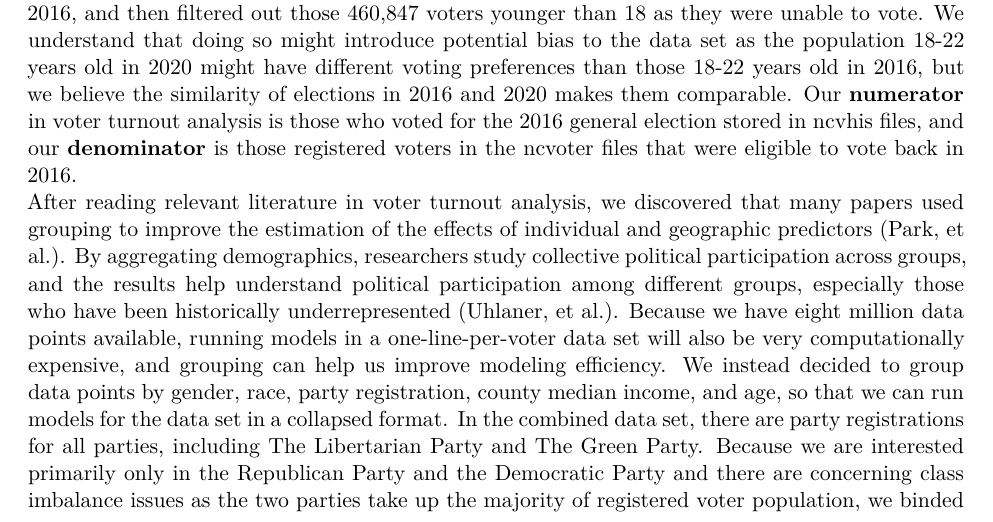
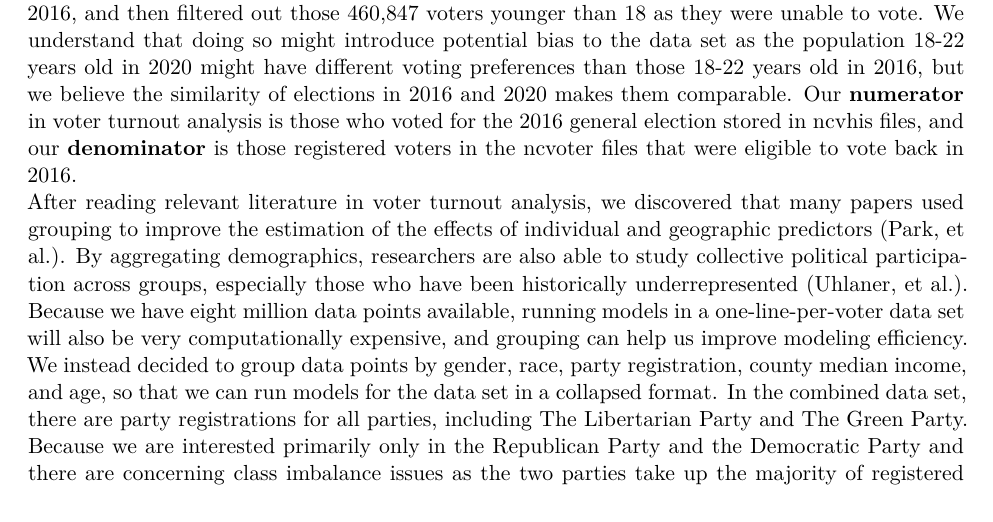
Before and after one commit to shuyufan/sta440casestudy3, an R Markdown document (Interim Report.Rmd): part of page 2 of 7, cut so that both start at the same text. Rendered offline with R 4.5, knitr and Pandoc, then LaTeX, with nearby package versions; some code elsewhere in the file could not run offline.

Commit message:
last edit

```diff
--- a/Interim Report.Rmd
+++ b/Interim Report.Rmd
@@ -54,7 +54,7 @@ Additionally, we found relevant literature proving the relationship between vote
 ## Data Munging
 After binding ncvhis files and ncvoter files by NCID and binding NC median household income by county, we started to process data for analysis. First of all, we identified those 4,389 data points older than 116 years old and removed them as the oldest person in NC is 116 years old and anyone older should be wrong data points. Many data points are also missing congressional district information. We imputed the missing districts by matching the voter's registered county with congressional district. We removed the 4\% of voters who reside in counties that span across more than one county. Because ncvoter files show the voter registration data in 2020 while we are looking into voter turnout in 2016, it is important to treat those voters who were not eligible to vote in 2016. We subtract all voters' age by 4 years old to get the age information back in 2016, and then filtered out those 460,847 voters younger than 18 as they were unable to vote. We understand that doing so might introduce potential bias to the data set as the population 18-22 years old in 2020 might have different voting preferences than those 18-22 years old in 2016, but we believe the similarity of elections in 2016 and 2020 makes them comparable. Our **numerator** in voter turnout analysis is those who voted for the 2016 general election stored in ncvhis files, and our **denominator** is those registered voters in the ncvoter files that were eligible to vote back in 2016.
 \newline
-After reading relevant literature in voter turnout analysis, we discovered that many papers used grouping to improve the estimation of the effects of individual and geographic predictors (Park, et al.). By aggregating demographics, researchers study collective political participation across groups, and the results help understand political participation among different groups, especially those who have been historically underrepresented (Uhlaner, et al.). Because we have eight million data points available, running models in a one-line-per-voter data set will also be very computationally expensive, and grouping can help us improve modeling efficiency. We instead decided to group data points by gender, race, party registration, county median income, and age, so that we can run models for the data set in a collapsed format. In the combined data set, there are party registrations for all parties, including The Libertarian Party and The Green Party. Because we are interested primarily only in the Republican Party and the Democratic Party and there are concerning class imbalance issues as the two parties take up the majority of registered voter population, we binded other parties as the third category `Other` for `Party`. Similarly, because of class imbalance, we binded the races other than White and African Americans as `Other` for `Race` as well. For those missing `Gender` information, we binded them with `Unspecified`.
+After reading relevant literature in voter turnout analysis, we discovered that many papers used grouping to improve the estimation of the effects of individual and geographic predictors (Park, et al.). By aggregating demographics, researchers are also able to study collective political participation across groups, especially those who have been historically underrepresented (Uhlaner, et al.). Because we have eight million data points available, running models in a one-line-per-voter data set will also be very computationally expensive, and grouping can help us improve modeling efficiency. We instead decided to group data points by gender, race, party registration, county median income, and age, so that we can run models for the data set in a collapsed format. In the combined data set, there are party registrations for all parties, including The Libertarian Party and The Green Party. Because we are interested primarily only in the Republican Party and the Democratic Party and there are concerning class imbalance issues as the two parties take up the majority of registered voter population, we binded other parties as the third category `Other` for `Party`. Similarly, because of class imbalance, we binded the races other than White and African Americans as `Other` for `Race` as well. For those missing `Gender` information, we binded them with `Unspecified`.
 \newline
 We divided (1) median county household income into four levels by the 25th, 50th, and 75th quantiles; (2) age into four levels for 18-29, 30-44, 45-59, and older than 60 years old, as it is a common way to analyze voter ages (McDonald, 2020); (3) gender into three categories, Female, Male and Other, and (4) race into three categories, Black, White, and Other.
 
```
